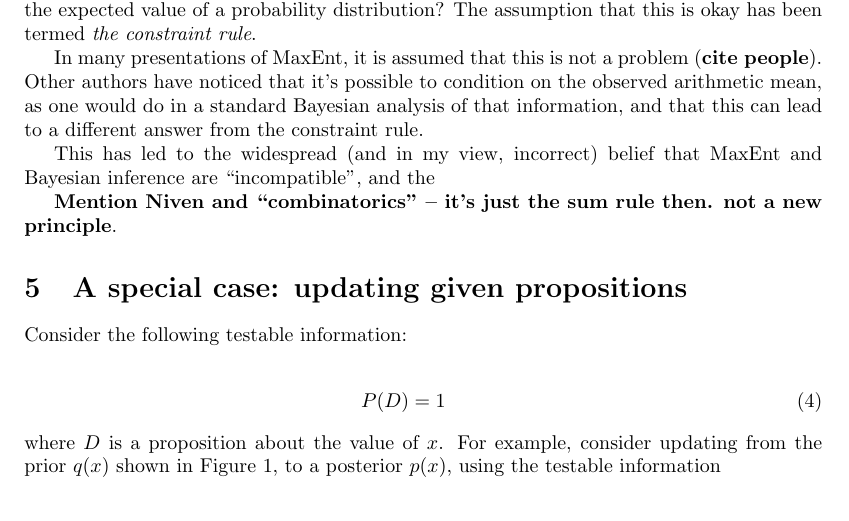
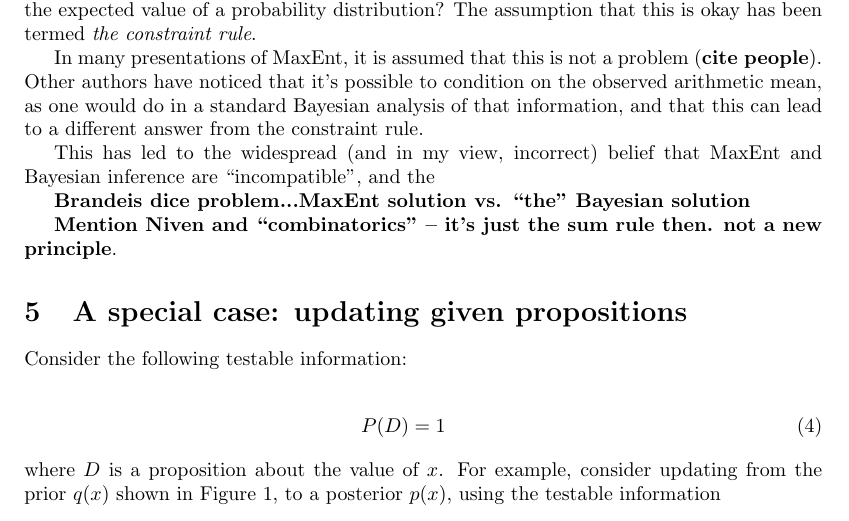
Before and after one commit to eggplantbren/MaxEnt, a LaTeX document (ms.tex): part of page 3 of 5, cut so that both start at the same text. Compiled offline with pdfLaTeX.

Commit message:
Brandeis reminder

```diff
--- a/ms.tex
+++ b/ms.tex
@@ -153,8 +153,11 @@ condition on the observed arithmetic mean, as one would do in a standard
 Bayesian analysis of that information, and that this can lead to a different
 answer from the constraint rule.
 
+
 This has led to the widespread (and in my view, incorrect) belief that
 MaxEnt and Bayesian inference are ``incompatible'', and the
+
+{\bf Brandeis dice problem...MaxEnt solution vs. ``the'' Bayesian solution}
 
 
 {\bf Mention Niven and ``combinatorics'' -- it's just the sum rule then. not
```
